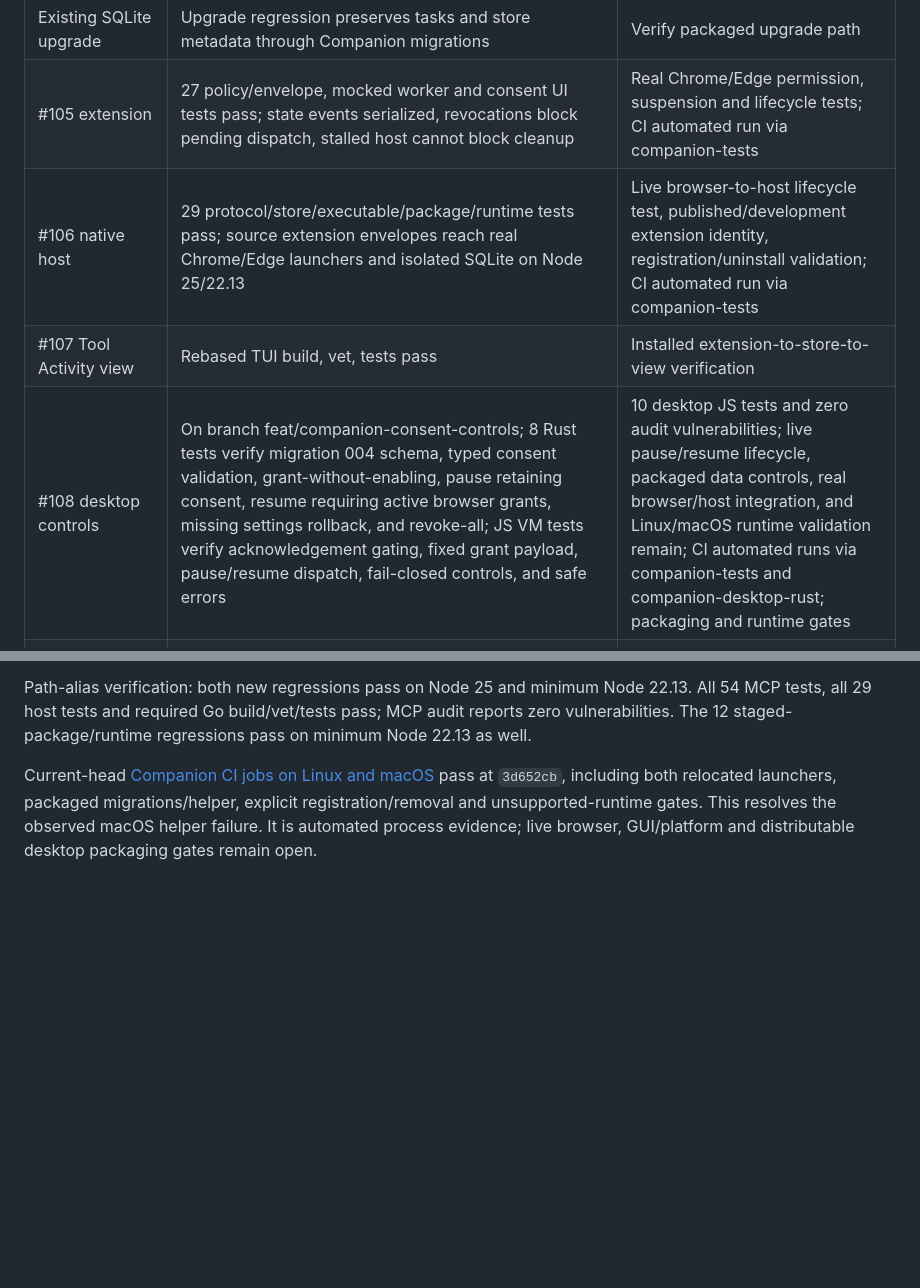
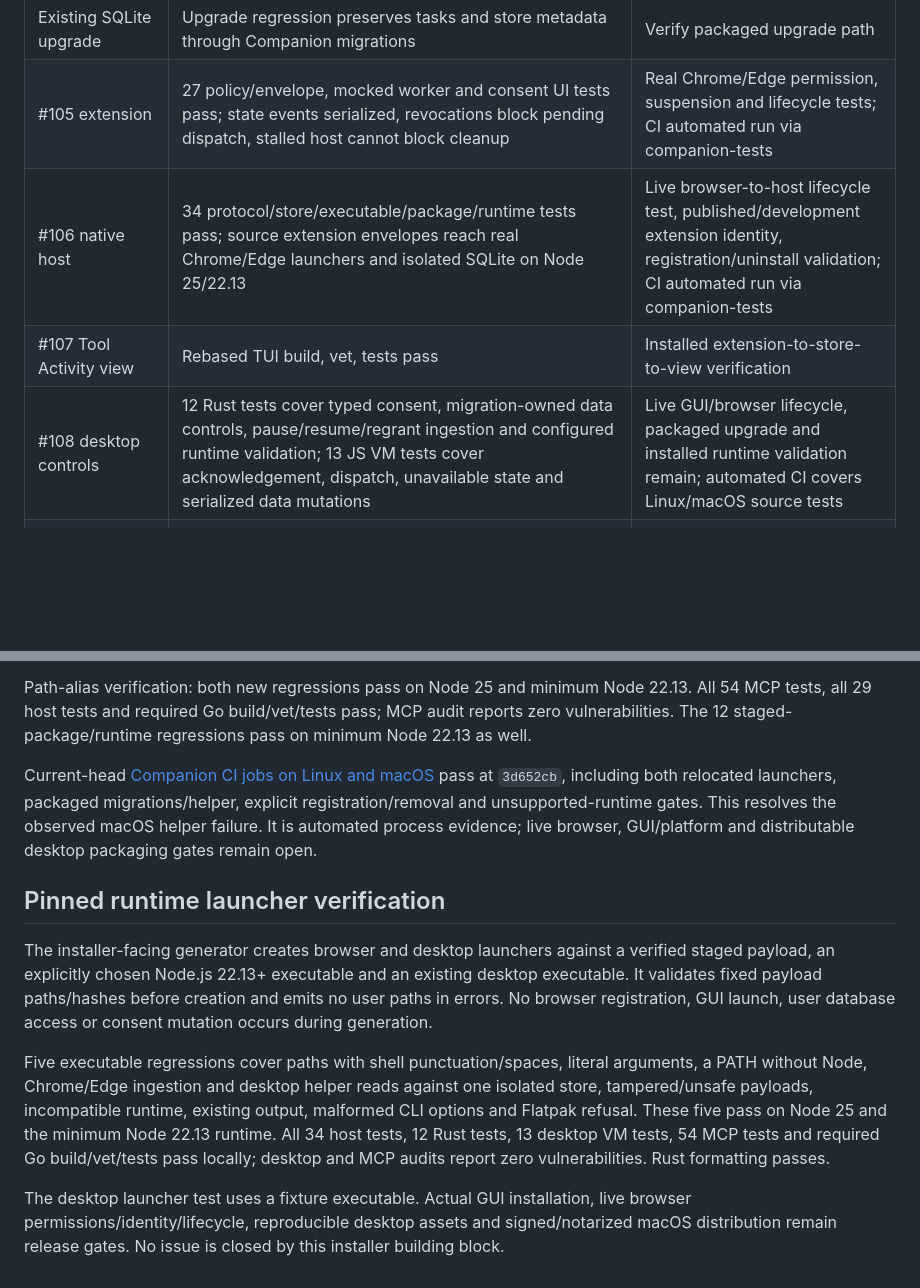
Before and after one commit to canoo/agent-nexus, a Markdown page: docs/v0.3.0-work-tracker.md, 2 parts joined by grey strips. Drawn GitHub-style; blank space fills up the shorter version.

Commit message:
feat: bind Companion runtime with installed launchers

```diff
--- a/docs/v0.3.0-work-tracker.md
+++ b/docs/v0.3.0-work-tracker.md
@@ -15,9 +15,9 @@ first shipped version when publishing a release.
 | #104 activity storage | Rebased foundation; MCP tests cover disabled collection, consent checks, and privacy rejection | Packaged cleanup lifecycle and runtime verification |
 | Existing SQLite upgrade | Upgrade regression preserves tasks and store metadata through Companion migrations | Verify packaged upgrade path |
 | #105 extension | 27 policy/envelope, mocked worker and consent UI tests pass; state events serialized, revocations block pending dispatch, stalled host cannot block cleanup | Real Chrome/Edge permission, suspension and lifecycle tests; CI automated run via companion-tests |
-| #106 native host | 29 protocol/store/executable/package/runtime tests pass; source extension envelopes reach real Chrome/Edge launchers and isolated SQLite on Node 25/22.13 | Live browser-to-host lifecycle test, published/development extension identity, registration/uninstall validation; CI automated run via companion-tests |
+| #106 native host | 34 protocol/store/executable/package/runtime tests pass; source extension envelopes reach real Chrome/Edge launchers and isolated SQLite on Node 25/22.13 | Live browser-to-host lifecycle test, published/development extension identity, registration/uninstall validation; CI automated run via companion-tests |
 | #107 Tool Activity view | Rebased TUI build, vet, tests pass | Installed extension-to-store-to-view verification |
-| #108 desktop controls | On branch feat/companion-consent-controls; 8 Rust tests verify migration 004 schema, typed consent validation, grant-without-enabling, pause retaining consent, resume requiring active browser grants, missing settings rollback, and revoke-all; JS VM tests verify acknowledgement gating, fixed grant payload, pause/resume dispatch, fail-closed controls, and safe errors | 10 desktop JS tests and zero audit vulnerabilities; live pause/resume lifecycle, packaged data controls, real browser/host integration, and Linux/macOS runtime validation remain; CI automated runs via companion-tests and companion-desktop-rust; packaging and runtime gates |
+| #108 desktop controls | 12 Rust tests cover typed consent, migration-owned data controls, pause/resume/regrant ingestion and configured runtime validation; 13 JS VM tests cover acknowledgement, dispatch, unavailable state and serialized data mutations | Live GUI/browser lifecycle, packaged upgrade and installed runtime validation remain; automated CI covers Linux/macOS source tests |
 | Companion raw retention/data controls | Feature worktree: exact UTC cutoff, atomic retention shrink, zero-day suppression, independent cleanup on disabled ingestion, preservation of MCP/consent data; shared JSON helper used by CLI and Rust desktop; real CLI binary and migrated SQLite tests; VM tests validate acknowledgement, invalid input, unavailable state, serialization, and sanitized errors | Full verification recorded below; installed Node/helper path, live browser and desktop runtime checks remain; aggregate setting reserved, export not implemented |
 | Pause/resume and consent boundaries | Migration 005; 9 timestamp/store regressions and preview-upgrade preservation test; Rust integration executes real desktop grant/pause/resume and Node ingestion against the same isolated SQLite database | Live Chrome/Edge lifecycle and packaged upgrade verification remain |
 | #109 packaging | Separate allowlisted host staging, deterministic hashes/modes; relocated launcher/helper and registration/uninstall tests pass locally and in Linux/macOS Companion CI at `3d652cb` | Reproducible distributable packages, macOS verification, explicit Flatpak support matrix |
@@ -204,3 +204,24 @@ pass at `3d652cb`, including both relocated launchers, packaged migrations/helpe
 explicit registration/removal and unsupported-runtime gates. This resolves the
 observed macOS helper failure. It is automated process evidence; live browser,
 GUI/platform and distributable desktop packaging gates remain open.
+
+## Pinned runtime launcher verification
+
+The installer-facing generator creates browser and desktop launchers against a
+verified staged payload, an explicitly chosen Node.js 22.13+ executable and an
+existing desktop executable. It validates fixed payload paths/hashes before
+creation and emits no user paths in errors. No browser registration, GUI launch,
+user database access or consent mutation occurs during generation.
+
+Five executable regressions cover paths with shell punctuation/spaces, literal
+arguments, a PATH without Node, Chrome/Edge ingestion and desktop helper reads
+against one isolated store, tampered/unsafe payloads, incompatible runtime,
+existing output, malformed CLI options and Flatpak refusal. These five pass on
+Node 25 and the minimum Node 22.13 runtime. All 34 host tests, 12 Rust tests,
+13 desktop VM tests, 54 MCP tests and required Go build/vet/tests pass locally;
+desktop and MCP audits report zero vulnerabilities. Rust formatting passes.
+
+The desktop launcher test uses a fixture executable. Actual GUI installation,
+live browser permissions/identity/lifecycle, reproducible desktop assets and
+signed/notarized macOS distribution remain release gates. No issue is closed by
+this installer building block.
```
Also changed, not shown: CHANGELOG.md (+4 -0 lines).
